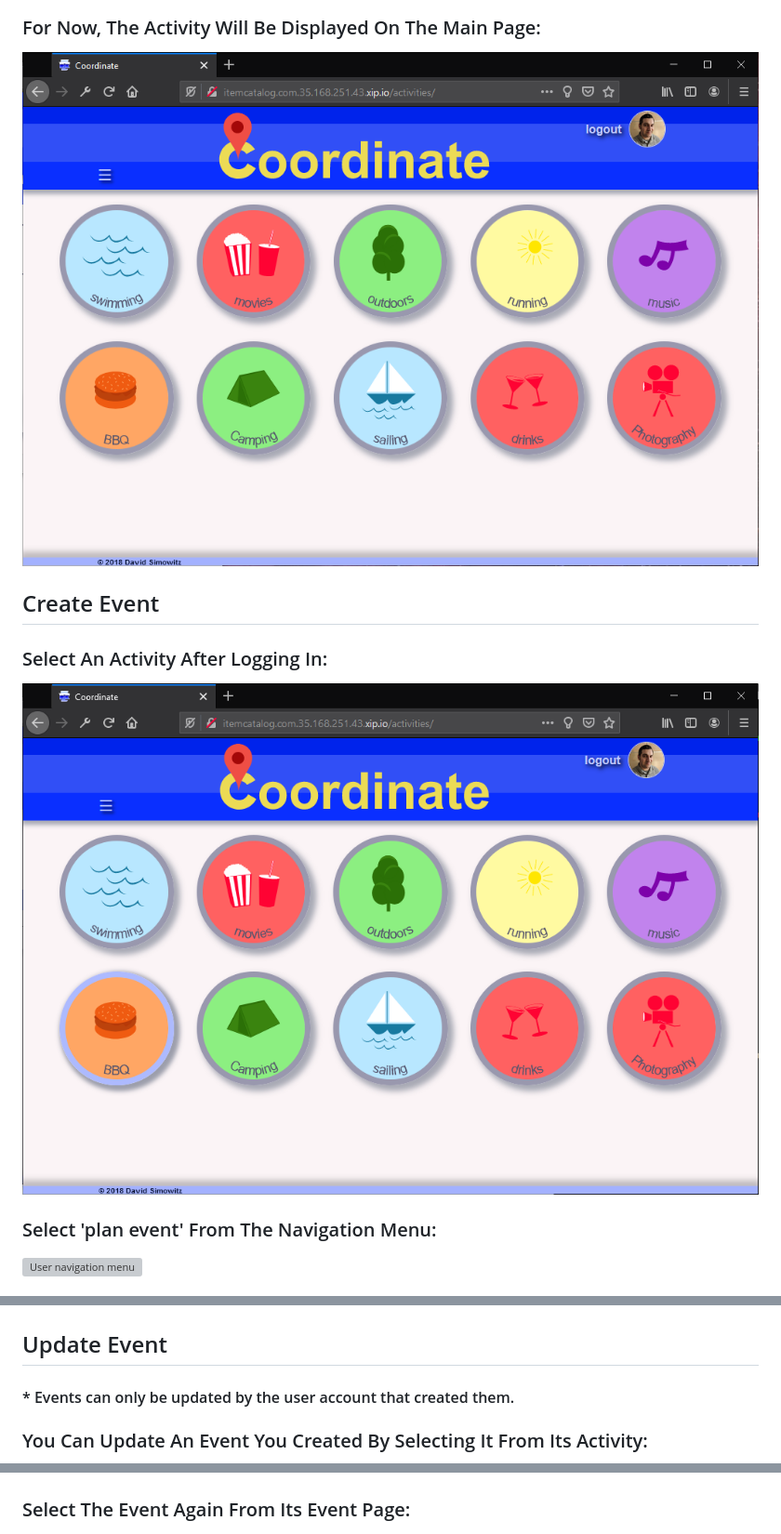
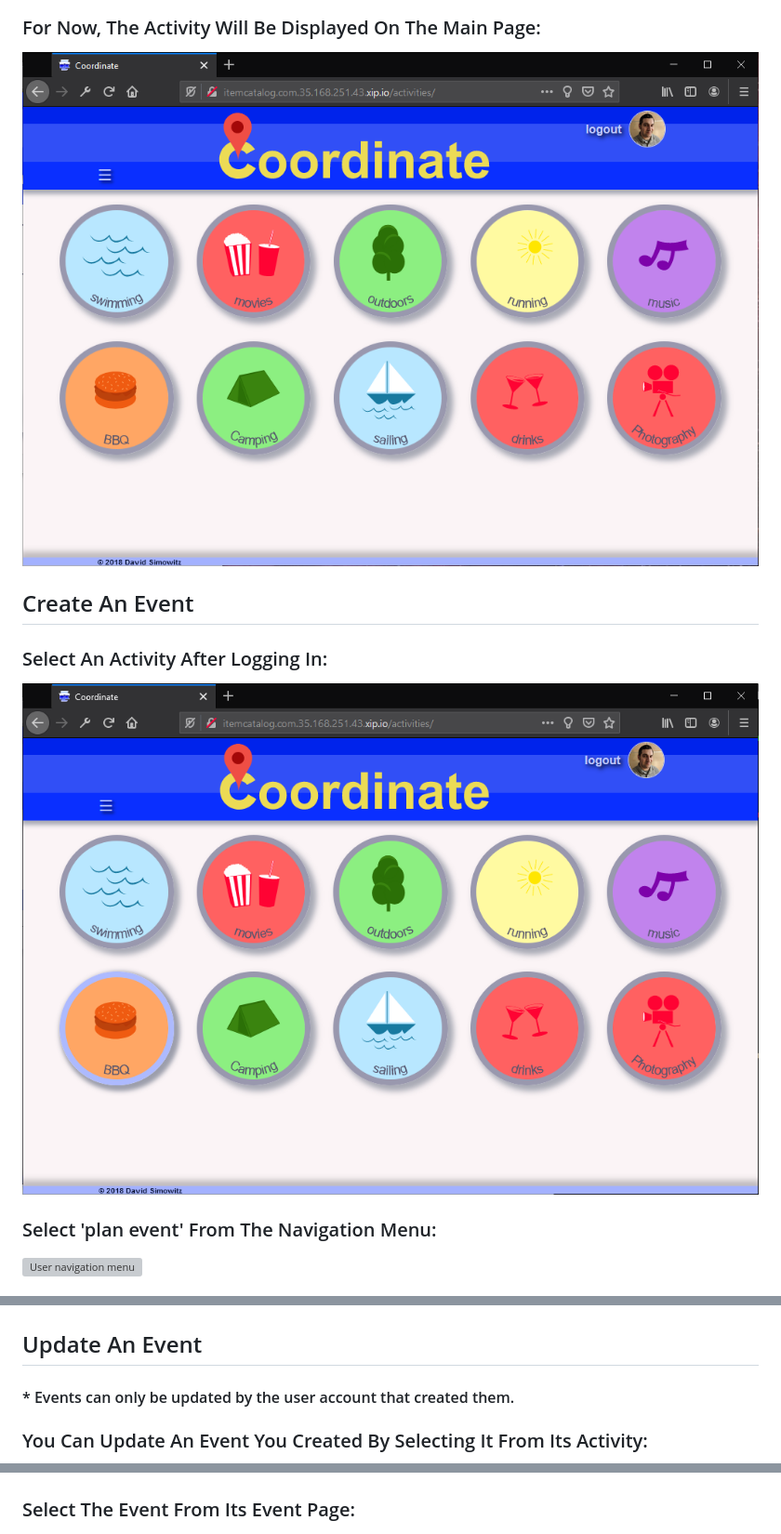
Before and after one commit to davidsimowitz/fullstack-nanodegree-project-4, a Markdown page: README.md, 3 parts joined by grey strips. Shown at 93% size. Rendered like a GitHub page; grey boxes are pictures that could not be loaded.

```diff
--- a/README.md
+++ b/README.md
@@ -64,11 +67,11 @@ Walkthrough
 
 
 
-## Create Event
+## Create An Event
 
 
 ### Select An Activity After Logging In:
-![Coordinate app main page](https://github.com/davidsimowitz/fullstack-nanodegree-project-4/blob/master/images/main-page-2.png)
+![Coordinate app, displaying activities](https://github.com/davidsimowitz/fullstack-nanodegree-project-4/blob/master/images/activities-3.png)
 
 
 ### Select 'plan event' From The Navigation Menu:
@@ -87,7 +90,7 @@ Walkthrough
 ![Activity page, displaying events associated with it](https://github.com/davidsimowitz/fullstack-nanodegree-project-4/blob/master/images/create-event-3.png)
 
 
-## Update Event
+## Update An Event
 #### * Events can only be updated by the user account that created them.
 
 
@@ -95,7 +98,7 @@ Walkthrough
 ![Select event from activity page](https://github.com/davidsimowitz/fullstack-nanodegree-project-4/blob/master/images/update-event-1.png)
 
 
-### Select The Event Again From Its Event Page:
+### Select The Event From Its Event Page:
 ![Click on the event](https://github.com/davidsimowitz/fullstack-nanodegree-project-4/blob/master/images/update-event-2.png)
 
 
```
Also changed, not shown: other parts of README.md (+19 -15 lines), images/activities-1.png (renamed from images/main-page-1.png), images/activities-2.png (renamed from images/main-page-logged-in.png), images/activities-3.png (renamed from images/main-page-2.png), images/user-logged-in.png (renamed from images/user-logged-in-page.png), images/user-login.png (renamed from images/user-login-page.png).
